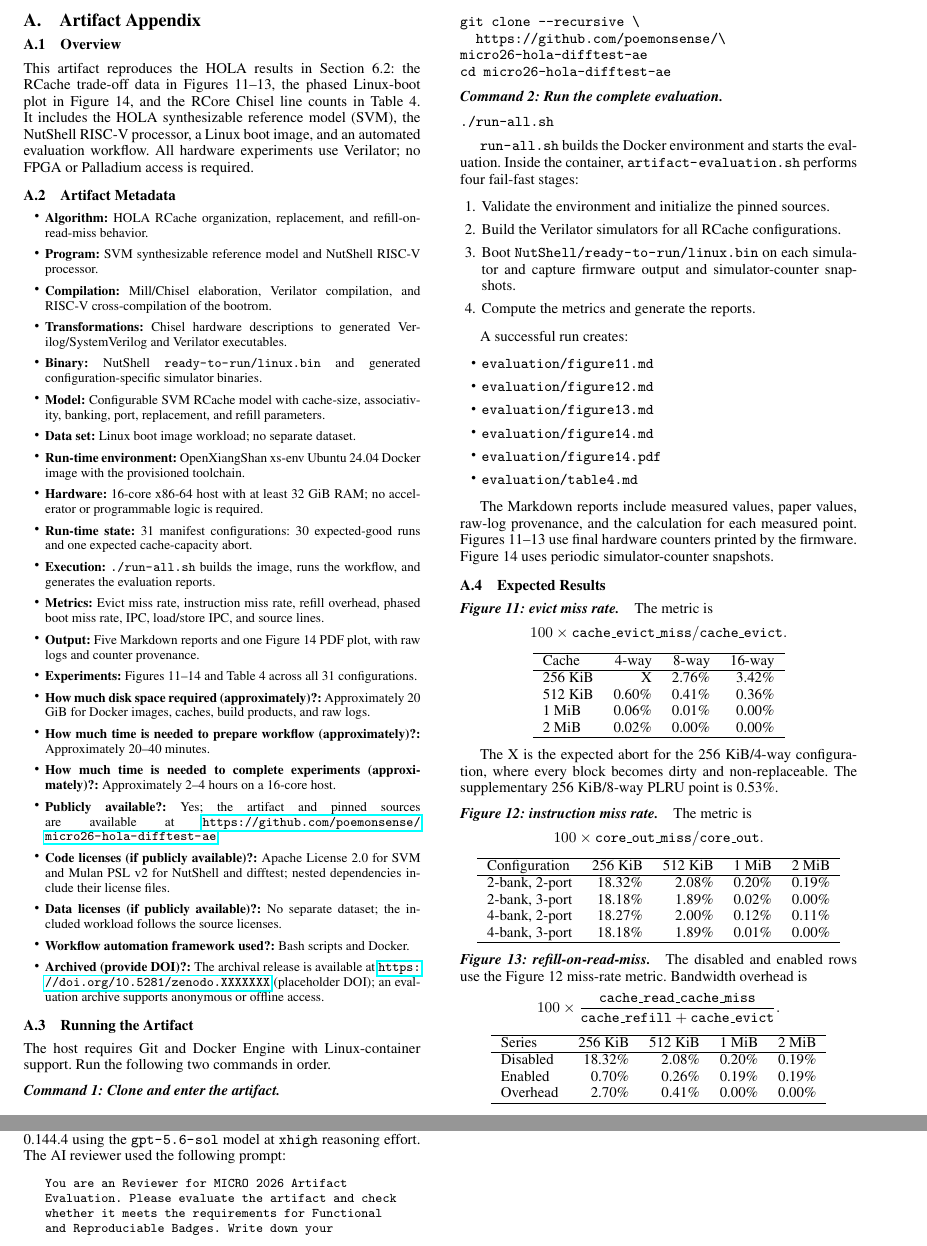
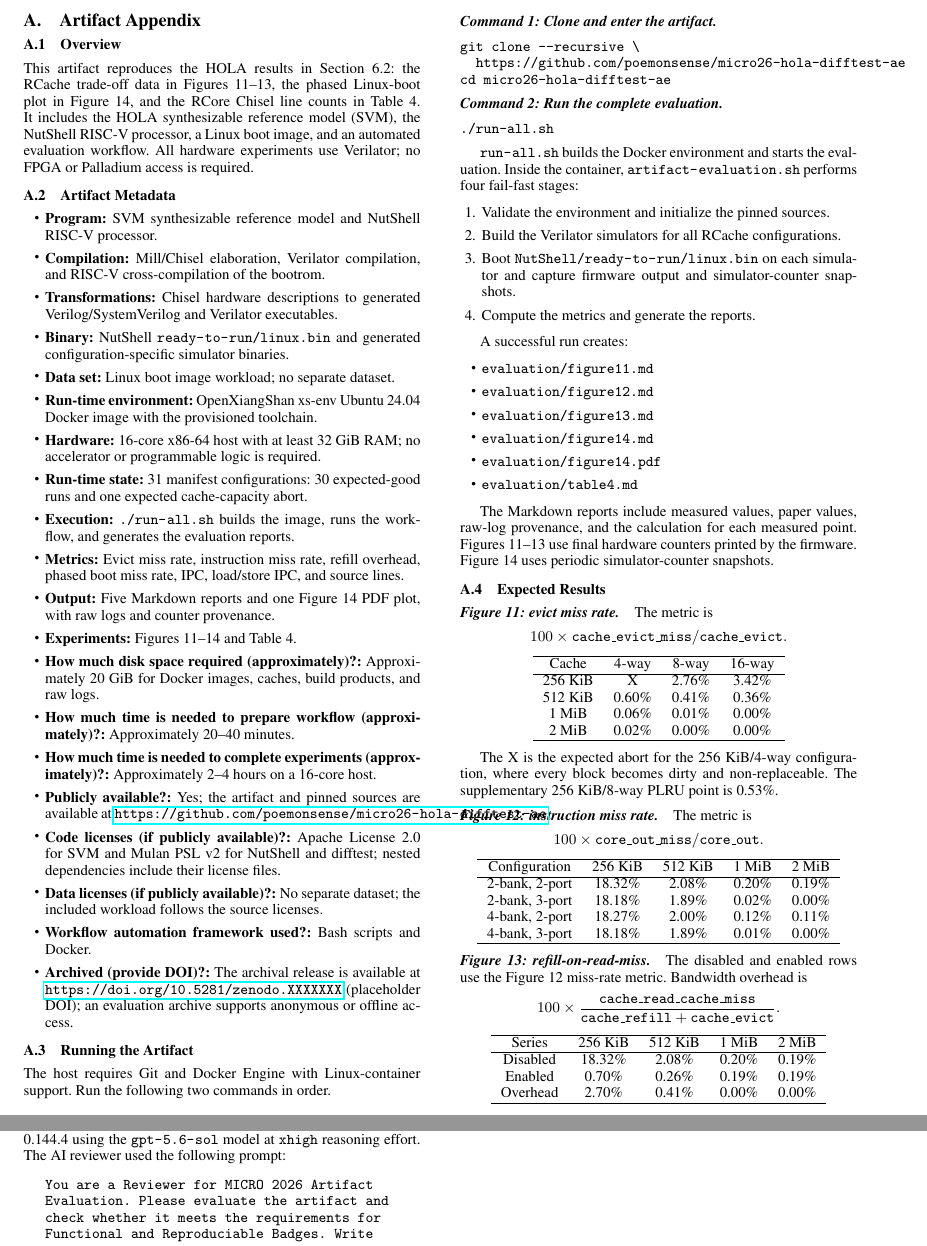
Before and after one commit to poemonsense/micro26-hola-difftest-ae, a LaTeX paper (ae.tex): two parts of pages 1 and 2 of 2, joined at a grey line, cut so that both start at the same text. Compiled offline with pdfLaTeX; a missing font is replaced by an installed copy or a similar font.

Commit message:
Update tex

```diff
--- a/ae.tex
+++ b/ae.tex
@@ -42,10 +43,7 @@ Palladium access is required.
 
 \subsection{Artifact Metadata}
 
-{\small\sloppy
 \begin{itemize}
-  \item \textbf{Algorithm:} HOLA RCache organization, replacement, and
-        refill-on-read-miss behavior.
   \item \textbf{Program:} SVM synthesizable reference model and NutShell
         RISC-V processor.
   \item \textbf{Compilation:} Mill/Chisel elaboration, Verilator compilation,
@@ -54,8 +52,6 @@ Palladium access is required.
         Verilog/SystemVerilog and Verilator executables.
   \item \textbf{Binary:} NutShell \path{ready-to-run/linux.bin} and generated
         configuration-specific simulator binaries.
-  \item \textbf{Model:} Configurable SVM RCache model with cache-size,
-        associativity, banking, port, replacement, and refill parameters.
   \item \textbf{Data set:} Linux boot image workload; no separate dataset.
   \item \textbf{Run-time environment:} OpenXiangShan xs-env Ubuntu 24.04
         Docker image with the provisioned toolchain.
@@ -69,8 +65,7 @@ Palladium access is required.
         overhead, phased boot miss rate, IPC, load/store IPC, and source lines.
   \item \textbf{Output:} Five Markdown reports and one Figure 14 PDF plot,
         with raw logs and counter provenance.
-  \item \textbf{Experiments:} Figures 11--14 and Table 4 across all 31
-        configurations.
+  \item \textbf{Experiments:} Figures 11--14 and Table 4.
   \item \textbf{How much disk space required (approximately)?:} Approximately
         20 GiB for Docker images, caches, build products, and raw logs.
   \item \textbf{How much time is needed to prepare workflow (approximately)?:}
@@ -101,8 +95,7 @@ following two commands in order.
 
 \begin{verbatim}
 git clone --recursive \
-  https://github.com/poemonsense/\
-micro26-hola-difftest-ae
+  https://github.com/poemonsense/micro26-hola-difftest-ae
 cd micro26-hola-difftest-ae
 \end{verbatim}
 
@@ -149,7 +142,7 @@ The metric is
 \]
 
 \begin{center}
-\begin{tabular}{lrrr}
+\begin{tabular}{cccc}
 \hline
 Cache & 4-way & 8-way & 16-way \\
 \hline
@@ -172,7 +165,7 @@ The metric is
 \]
 
 \begin{center}
-\begin{tabular}{lrrrr}
+\begin{tabular}{ccccc}
 \hline
 Configuration & 256 KiB & 512 KiB & 1 MiB & 2 MiB \\
 \hline
@@ -194,7 +187,7 @@ overhead is
 \]
 
 \begin{center}
-\begin{tabular}{lrrrr}
+\begin{tabular}{ccccc}
 \hline
 Series & 256 KiB & 512 KiB & 1 MiB & 2 MiB \\
 \hline
@@ -228,7 +221,7 @@ an AI reviewer. It was generated with OpenAI Codex CLI 0.144.4 using the
 the following prompt:
 
 \begin{quote}
-\small\ttfamily\raggedright You are an Reviewer for MICRO 2026 Artifact Evaluation. Please evaluate the artifact and check whether it meets the requirements for Functional and Reproduciable Badges. Write down your progress, key results, and conclusions in AE-Report-Codex directory.
+\ttfamily\raggedright You are a Reviewer for MICRO 2026 Artifact Evaluation. Please evaluate the artifact and check whether it meets the requirements for Functional and Reproduciable Badges. Write down your progress, key results, and conclusions in AE-Report-Codex directory.
 \end{quote}
 
 %%%%%%%%%%%%%%%%%%%%%%%%%%%%%%%%%%%%%%%%%%%%%%%%%%%%
```
Also changed, not shown: ae.tex (2 more changed lines).
